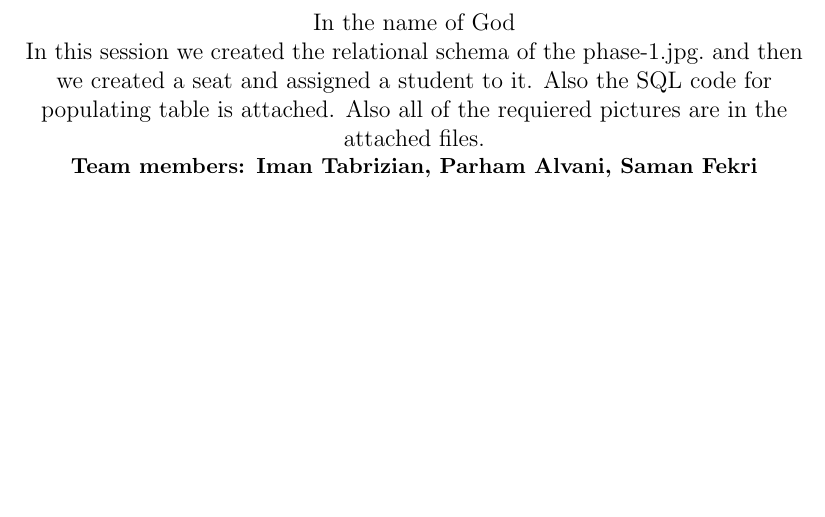
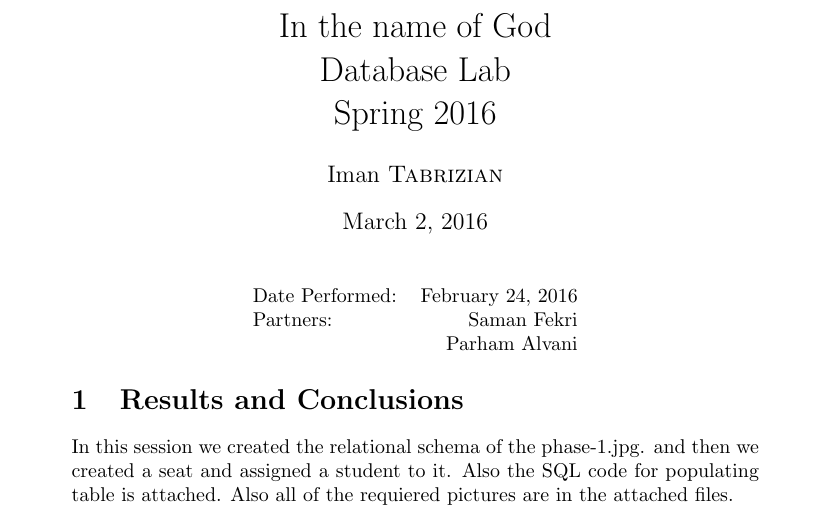
Before and after one commit to 9231058/DB-Lab, a LaTeX document (s1/report.tex): part of the page, cut so that both start at the same text, the shorter picture padded with empty space. Compiled offline with pdfLaTeX.

Commit message:
Use newer style for report :)

```diff
--- a/s1/report.tex
+++ b/s1/report.tex
@@ -2,2 +17 @@
 
-\usepackage{graphicx}
@@ -4,10 +36,34 @@
+\title{In the name of God \\ Database Lab \\ Spring 2016} % Title
+
+\author{Iman \textsc{Tabrizian}} % Author name
+
+\date{\today} % Date for the report
 
 \begin{document}
-\centering In the name of God
 
-In this session we created the relational schema of the phase-1.jpg.\
+\maketitle % Insert the title, author and date
+
+\begin{center}
+\begin{tabular}{l r}
+	Date Performed: & February 24, 2016 \\ % Date the experiment was performed
+	Partners: & Saman Fekri \\ % Partner names
+		  & Parham Alvani \\
+\end{tabular}
+\end{center}
+
+% If you wish to include an abstract, uncomment the lines below
+% \begin{abstract}
+% Abstract text
+% \end{abstract}
+
+%----------------------------------------------------------------------------------------
+%	SECTION 1
+%----------------------------------------------------------------------------------------
+
+\section{Results and Conclusions}
+
+In this session we created the relational schema of the phase-1.jpg.
 and then we created a seat and assigned a student to it. Also the SQL code for
 populating table is attached. Also all of the requiered pictures are in the attached
 files.
 
-\small{\textbf{Team members: Iman Tabrizian, Parham Alvani, Saman Fekri}}
```
Also changed, not shown: s1/report.pdf, s1/report.tex (44 more changed lines).
